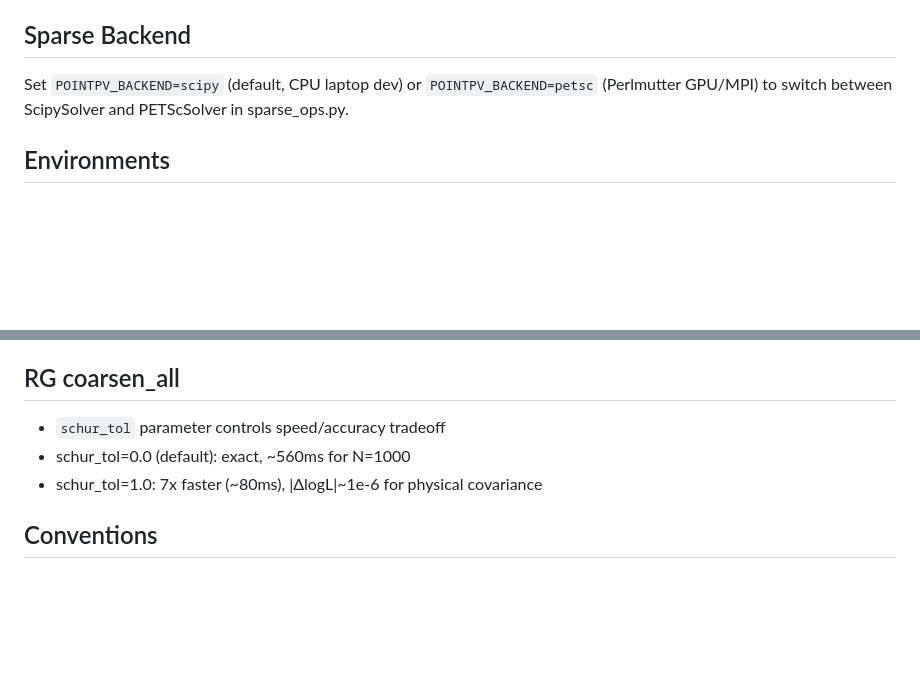
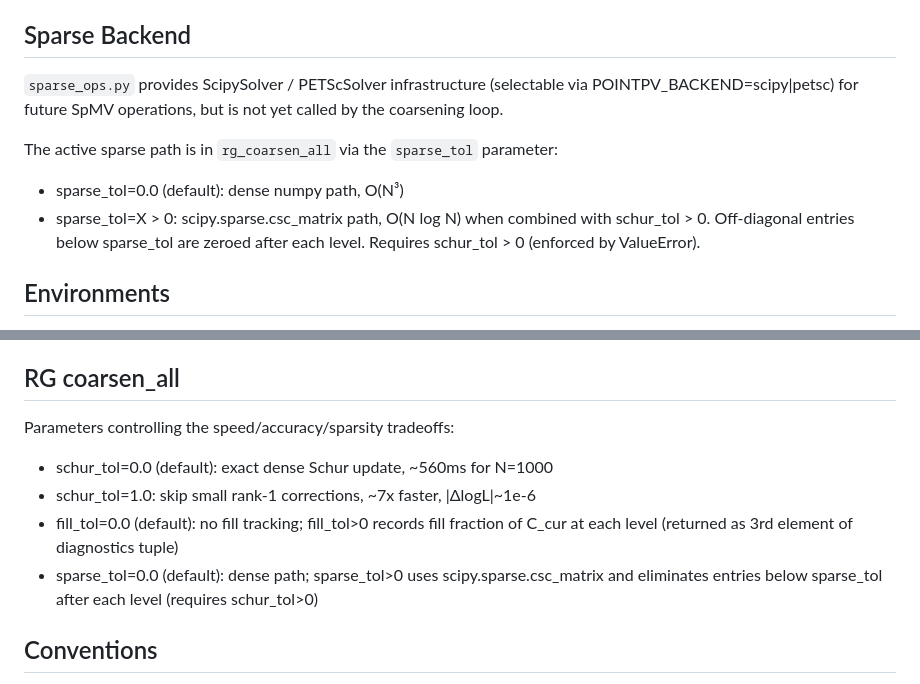
Before and after one commit to AlexGKim/PointPV, a Markdown page: CLAUDE.md, 2 parts joined by grey strips. Rendered like a GitHub page; blank space fills up the shorter version.

Commit message:
docs: document fill_tol, sparse_tol, and correct sparse backend description
Update CLAUDE.md and README.md to reflect three recent additions:
- fill_tol and sparse_tol parameters in rg_coarsen_all / log_likelihood
- Clarify that sparse_ops.py is future infrastructure; the active sparse
  path is sparse_tol in coarsen.py using scipy.sparse.csc_matrix directly
- Update test_rg_coarsening.py row and add --fill-tol usage example

Co-Authored-By: Claude Sonnet 4.6 <noreply@anthropic.com>

```diff
--- a/CLAUDE.md
+++ b/CLAUDE.md
@@ -20,8 +20,15 @@ fsigma8 from peculiar velocity surveys, benchmarked against the standard MLF met
 - `pointpv/benchmark/`  — timing and accuracy comparison utilities
 
 ## Sparse Backend
-Set `POINTPV_BACKEND=scipy` (default, CPU laptop dev) or `POINTPV_BACKEND=petsc`
-(Perlmutter GPU/MPI) to switch between ScipySolver and PETScSolver in sparse_ops.py.
+`sparse_ops.py` provides ScipySolver / PETScSolver infrastructure (selectable via
+POINTPV_BACKEND=scipy|petsc) for future SpMV operations, but is not yet called by
+the coarsening loop.
+
+The active sparse path is in `rg_coarsen_all` via the `sparse_tol` parameter:
+- sparse_tol=0.0 (default): dense numpy path, O(N³)
+- sparse_tol=X > 0: scipy.sparse.csc_matrix path, O(N log N) when combined with
+  schur_tol > 0.  Off-diagonal entries below sparse_tol are zeroed after each level.
+  Requires schur_tol > 0 (enforced by ValueError).
 
 ## Environments
 - Laptop:     `generic` conda env works (has numpy, scipy, astropy, camb, pytest)
@@ -37,9 +44,13 @@ Set `POINTPV_BACKEND=scipy` (default, CPU laptop dev) or `POINTPV_BACKEND=petsc`
 - emcee and iminuit must be installed: pip install emcee iminuit
 
 ## RG coarsen_all
-- `schur_tol` parameter controls speed/accuracy tradeoff
-- schur_tol=0.0 (default): exact, ~560ms for N=1000
-- schur_tol=1.0: 7x faster (~80ms), |ΔlogL|~1e-6 for physical covariance
+Parameters controlling the speed/accuracy/sparsity tradeoffs:
+- schur_tol=0.0 (default): exact dense Schur update, ~560ms for N=1000
+- schur_tol=1.0: skip small rank-1 corrections, ~7x faster, |ΔlogL|~1e-6
+- fill_tol=0.0 (default): no fill tracking; fill_tol>0 records fill fraction of
+  C_cur at each level (returned as 3rd element of diagnostics tuple)
+- sparse_tol=0.0 (default): dense path; sparse_tol>0 uses scipy.sparse.csc_matrix
+  and eliminates entries below sparse_tol after each level (requires schur_tol>0)
 
 ## Conventions
 - All covariance matrices are in units of (km/s)²
```
Also changed, not shown: README.md (+5 -2 lines).
